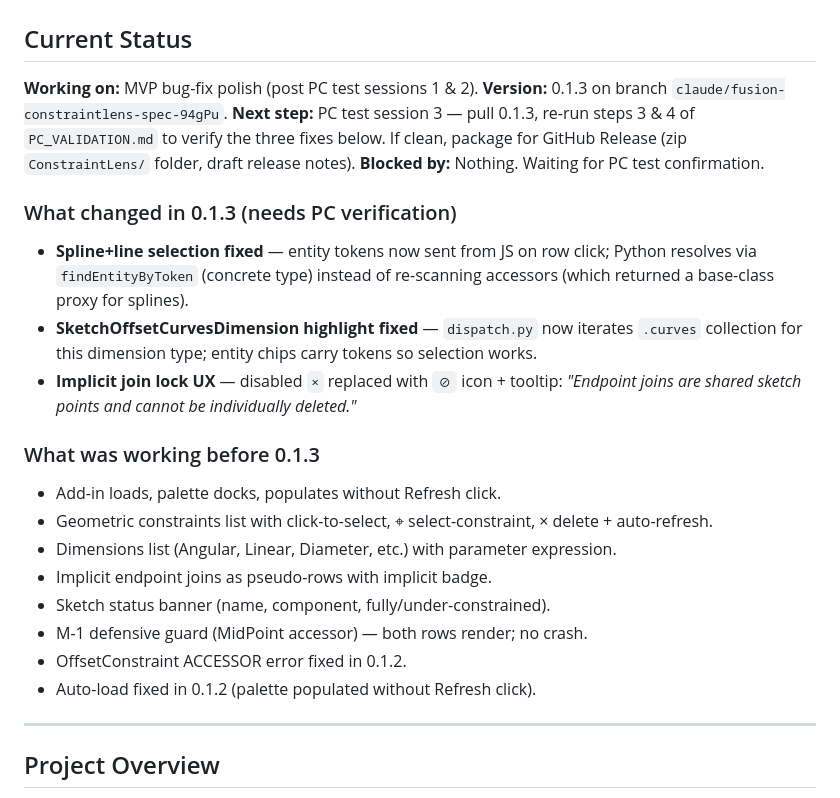
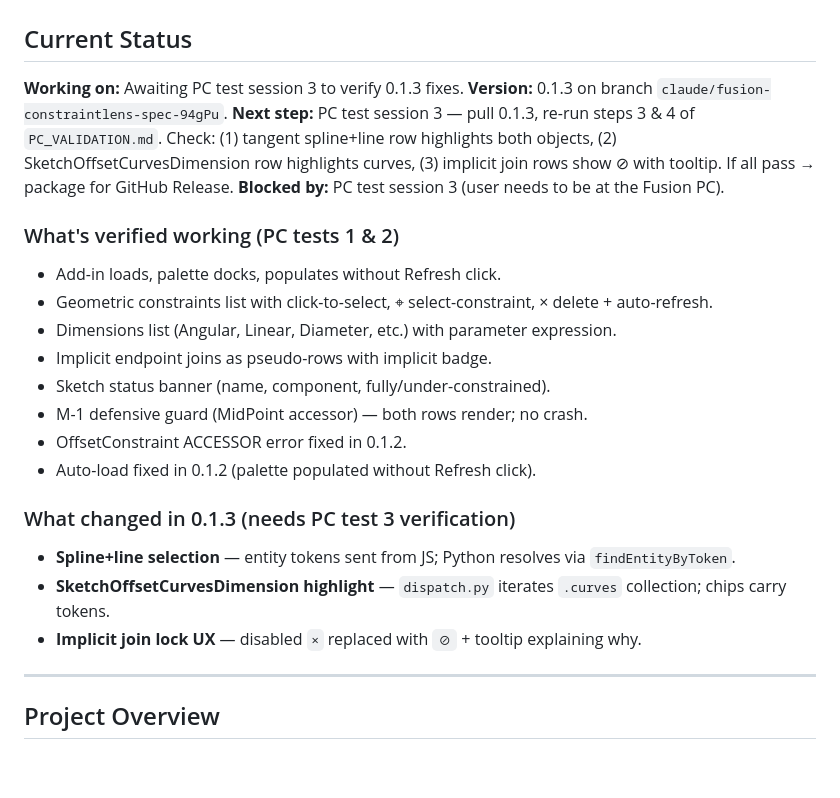
Before and after one commit to Botrops1/ConstraintsLens, a Markdown page: CLAUDE.md, the part around the change. GitHub-like rendering; blank space fills up the shorter version.

Commit message:
Update CLAUDE.md: awaiting PC test 3 before GitHub Release
https://claude.ai/code/session_01GBGpa4pZXXLbrWDRJmqT5F

```diff
--- a/CLAUDE.md
+++ b/CLAUDE.md
@@ -2,17 +2,12 @@
 
 ## Current Status
 
-**Working on:** MVP bug-fix polish (post PC test sessions 1 & 2).
+**Working on:** Awaiting PC test session 3 to verify 0.1.3 fixes.
 **Version:** 0.1.3 on branch `claude/fusion-constraintlens-spec-94gPu`.
-**Next step:** PC test session 3 — pull 0.1.3, re-run steps 3 & 4 of `PC_VALIDATION.md` to verify the three fixes below. If clean, package for GitHub Release (zip `ConstraintLens/` folder, draft release notes).
-**Blocked by:** Nothing. Waiting for PC test confirmation.
+**Next step:** PC test session 3 — pull 0.1.3, re-run steps 3 & 4 of `PC_VALIDATION.md`. Check: (1) tangent spline+line row highlights both objects, (2) SketchOffsetCurvesDimension row highlights curves, (3) implicit join rows show ⊘ with tooltip. If all pass → package for GitHub Release.
+**Blocked by:** PC test session 3 (user needs to be at the Fusion PC).
 
-### What changed in 0.1.3 (needs PC verification)
-- **Spline+line selection fixed** — entity tokens now sent from JS on row click; Python resolves via `findEntityByToken` (concrete type) instead of re-scanning accessors (which returned a base-class proxy for splines).
-- **SketchOffsetCurvesDimension highlight fixed** — `dispatch.py` now iterates `.curves` collection for this dimension type; entity chips carry tokens so selection works.
-- **Implicit join lock UX** — disabled `×` replaced with `⊘` icon + tooltip: *"Endpoint joins are shared sketch points and cannot be individually deleted."*
-
-### What was working before 0.1.3
+### What's verified working (PC tests 1 & 2)
 - Add-in loads, palette docks, populates without Refresh click.
 - Geometric constraints list with click-to-select, ⌖ select-constraint, × delete + auto-refresh.
 - Dimensions list (Angular, Linear, Diameter, etc.) with parameter expression.
@@ -21,6 +16,11 @@
 - M-1 defensive guard (MidPoint accessor) — both rows render; no crash.
 - OffsetConstraint ACCESSOR error fixed in 0.1.2.
 - Auto-load fixed in 0.1.2 (palette populated without Refresh click).
+
+### What changed in 0.1.3 (needs PC test 3 verification)
+- **Spline+line selection** — entity tokens sent from JS; Python resolves via `findEntityByToken`.
+- **SketchOffsetCurvesDimension highlight** — `dispatch.py` iterates `.curves` collection; chips carry tokens.
+- **Implicit join lock UX** — disabled `×` replaced with `⊘` + tooltip explaining why.
 
 ---
 
```
